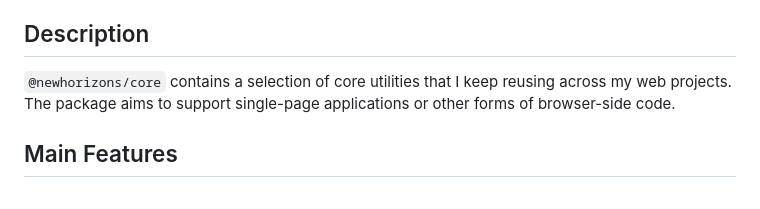
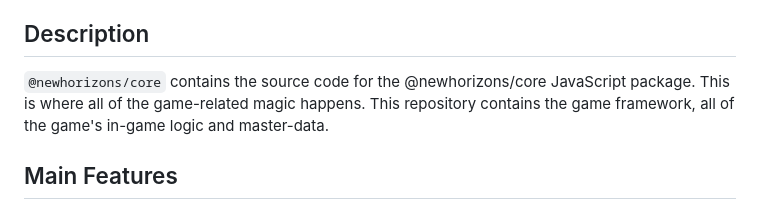
Before and after one commit to satellite-games/newhorizons-gamedata, a Markdown page: README.md, the part around the change. Rendered like a GitHub page.

Commit message:
docs: Update description

```diff
--- a/README.md
+++ b/README.md
@@ -27,7 +27,7 @@
 
 ## <a name='Description'></a>Description
 
-`@newhorizons/core` contains a selection of core utilities that I keep reusing across my web projects. The package aims to support single-page applications or other forms of browser-side code.
+`@newhorizons/core` contains the source code for the @newhorizons/core JavaScript package. This is where all of the game-related magic happens. This repository contains the game framework, all of the game's in-game logic and master-data.
 
 ## <a name='MainFeatures'></a>Main Features
 
```
